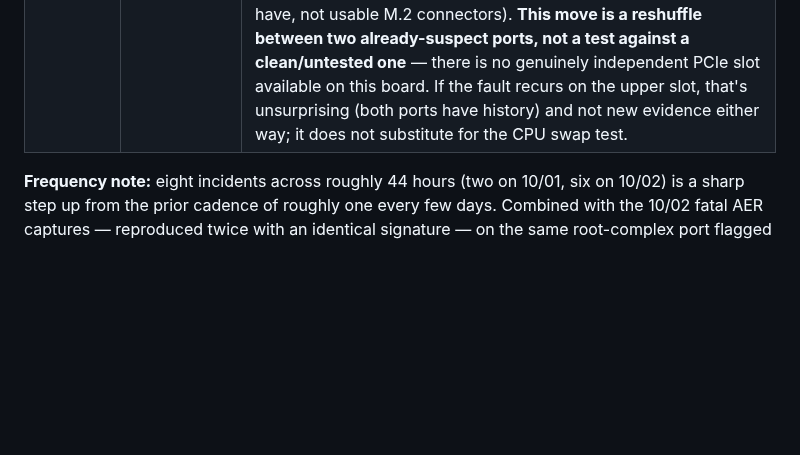
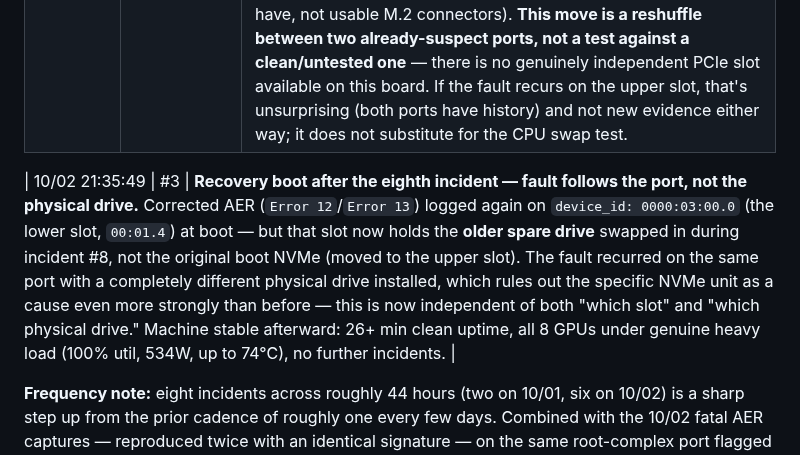
Before and after one commit to manishrony/ronyzap.github.io, a Markdown page: gpu-monitor/CASE-CPU-RETURN-EPYC9B14.md, the part around the change. Rendered like a GitHub page; blank space fills up the shorter version.

Commit message:
Log post-slot-swap boot: fault recurs on same port with a different physical drive

```diff
--- a/gpu-monitor/CASE-CPU-RETURN-EPYC9B14.md
+++ b/gpu-monitor/CASE-CPU-RETURN-EPYC9B14.md
@@ -153,6 +153,8 @@ mechanism aside) and should still be run and recorded as planned.
 | 10/02 19:04:28 | #3 | **Seventh incident.** Same pattern: `IPMI_Power_Cycle | Activation Requested` → soft-off (19:04:33) → working (19:04:35), then the benign 14x `PCI PERR` boot-training burst at 19:07:32. Watchdog-recovered, ~2s soft-reset turnaround. |
 | 10/02 ~21:30 | #3 | **Eighth incident, different signature.** BMC SEL shows `S5/G2: soft-off` at 21:30:25 with **no preceding `IPMI_Power_Cycle` request** — not the watchdog this time. User manually unplugged AC power after observing the machine offline (`Power Unit PWR_Unit_Status \| AC lost` logged at 21:33:10, working again 21:33:13). **The active boot NVMe was moved from the lower slot (`00:01.4`/bus 03) to the upper slot (`00:01.5`/bus 04); an older spare drive was placed in the now-vacant lower slot.** Board topology check (`lspci -tv`) confirms this board has exactly two NVMe-capable M.2 slots, and **both are wired to `00:01.4`/`00:01.5`** — the same sibling root-complex pair already implicated in every SERR burst since board #2 (`00:01.2`/`00:01.3`, initially suspected as a free alternate slot, turn out to be unpopulated bridges for a feature this board doesn't have, not usable M.2 connectors). **This move is a reshuffle between two already-suspect ports, not a test against a clean/untested one** — there is no genuinely independent PCIe slot available on this board. If the fault recurs on the upper slot, that's unsurprising (both ports have history) and not new evidence either way; it does not substitute for the CPU swap test. |
 
+| 10/02 21:35:49 | #3 | **Recovery boot after the eighth incident — fault follows the port, not the physical drive.** Corrected AER (`Error 12`/`Error 13`) logged again on `device_id: 0000:03:00.0` (the lower slot, `00:01.4`) at boot — but that slot now holds the **older spare drive** swapped in during incident #8, not the original boot NVMe (moved to the upper slot). The fault recurred on the same port with a completely different physical drive installed, which rules out the specific NVMe unit as a cause even more strongly than before — this is now independent of both "which slot" and "which physical drive." Machine stable afterward: 26+ min clean uptime, all 8 GPUs under genuine heavy load (100% util, 534W, up to 74°C), no further incidents. |
+
 **Frequency note:** eight incidents across roughly 44 hours (two on 10/01,
 six on 10/02) is a sharp step up from the prior cadence of roughly one
 every few days. Combined with the 10/02 fatal AER captures — reproduced
```
